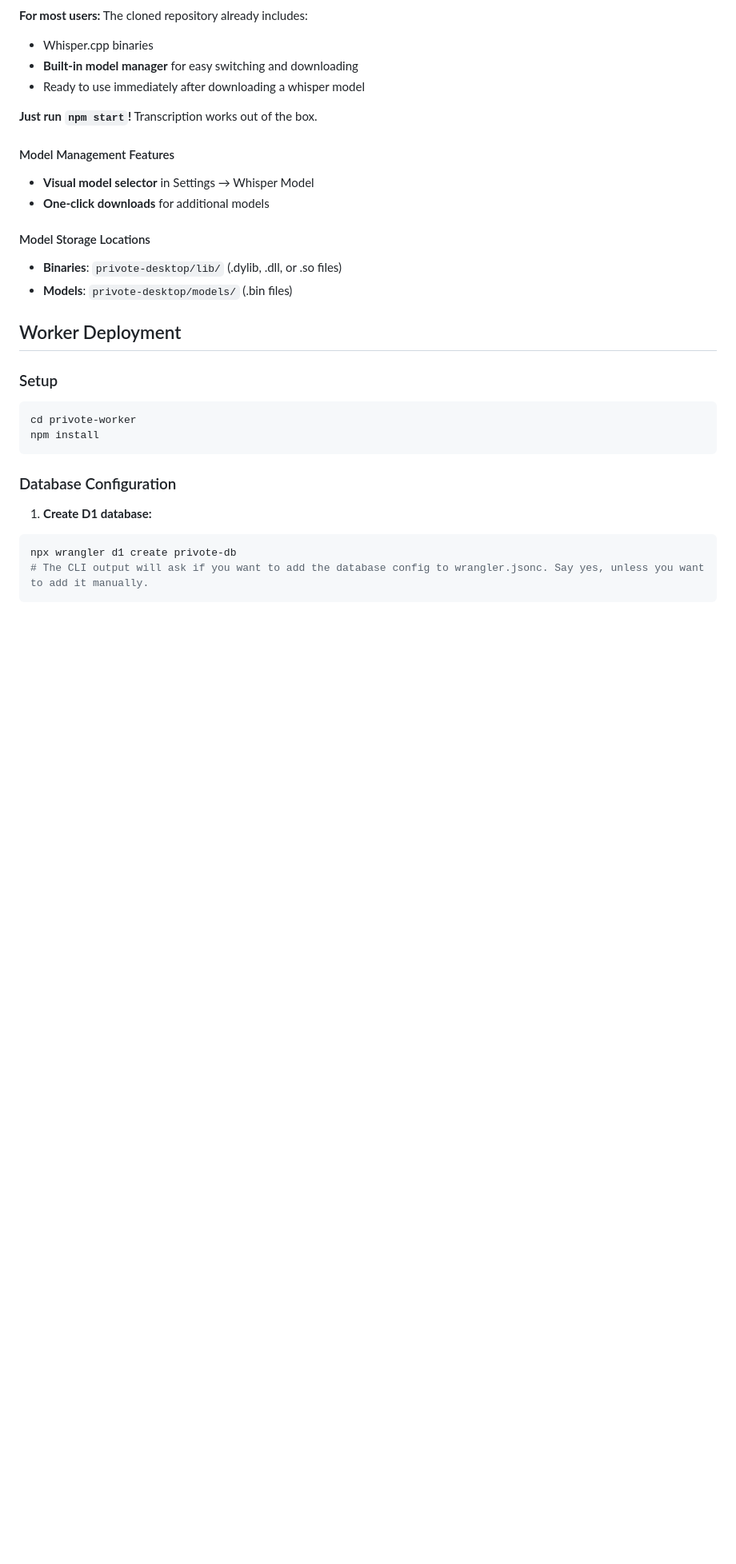
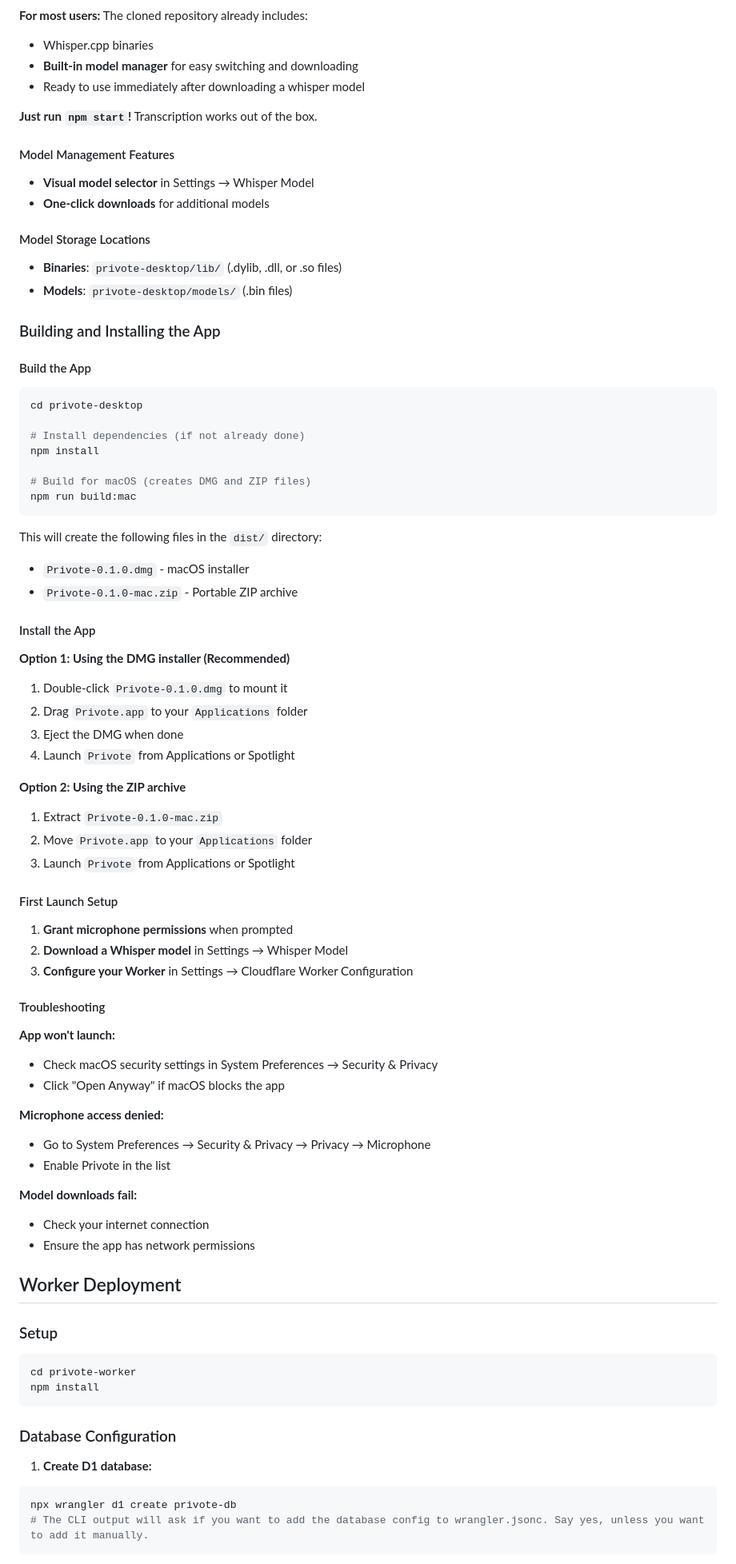
Before and after one commit to aaaaayushh/cf_ai_privote, a Markdown page: README.md, the part around the change printed below. Shown: that part at 80% size. Rendered like a GitHub page; blank space fills up the shorter version.

````diff
--- a/README.md
+++ b/README.md
@@ -164,6 +164,63 @@ npm run deploy
 - **Binaries**: `privote-desktop/lib/` (.dylib, .dll, or .so files)
 - **Models**: `privote-desktop/models/` (.bin files)
 
+### Building and Installing the App
+
+#### Build the App
+
+```bash
+cd privote-desktop
+
+# Install dependencies (if not already done)
+npm install
+
+# Build for macOS (creates DMG and ZIP files)
+npm run build:mac
+```
+
+This will create the following files in the `dist/` directory:
+
+- `Privote-0.1.0.dmg` - macOS installer
+- `Privote-0.1.0-mac.zip` - Portable ZIP archive
+
+#### Install the App
+
+**Option 1: Using the DMG installer (Recommended)**
+
+1. Double-click `Privote-0.1.0.dmg` to mount it
+2. Drag `Privote.app` to your `Applications` folder
+3. Eject the DMG when done
+4. Launch `Privote` from Applications or Spotlight
+
+**Option 2: Using the ZIP archive**
+
+1. Extract `Privote-0.1.0-mac.zip`
+2. Move `Privote.app` to your `Applications` folder
+3. Launch `Privote` from Applications or Spotlight
+
+#### First Launch Setup
+
+1. **Grant microphone permissions** when prompted
+2. **Download a Whisper model** in Settings → Whisper Model
+3. **Configure your Worker** in Settings → Cloudflare Worker Configuration
+
+#### Troubleshooting
+
+**App won't launch:**
+
+- Check macOS security settings in System Preferences → Security & Privacy
+- Click "Open Anyway" if macOS blocks the app
+
+**Microphone access denied:**
+
+- Go to System Preferences → Security & Privacy → Privacy → Microphone
+- Enable Privote in the list
+
+**Model downloads fail:**
+
+- Check your internet connection
+- Ensure the app has network permissions
+
 ## Worker Deployment
 
 ### Setup
````
Also changed, not shown: other parts of README.md (+1 -1 lines).
